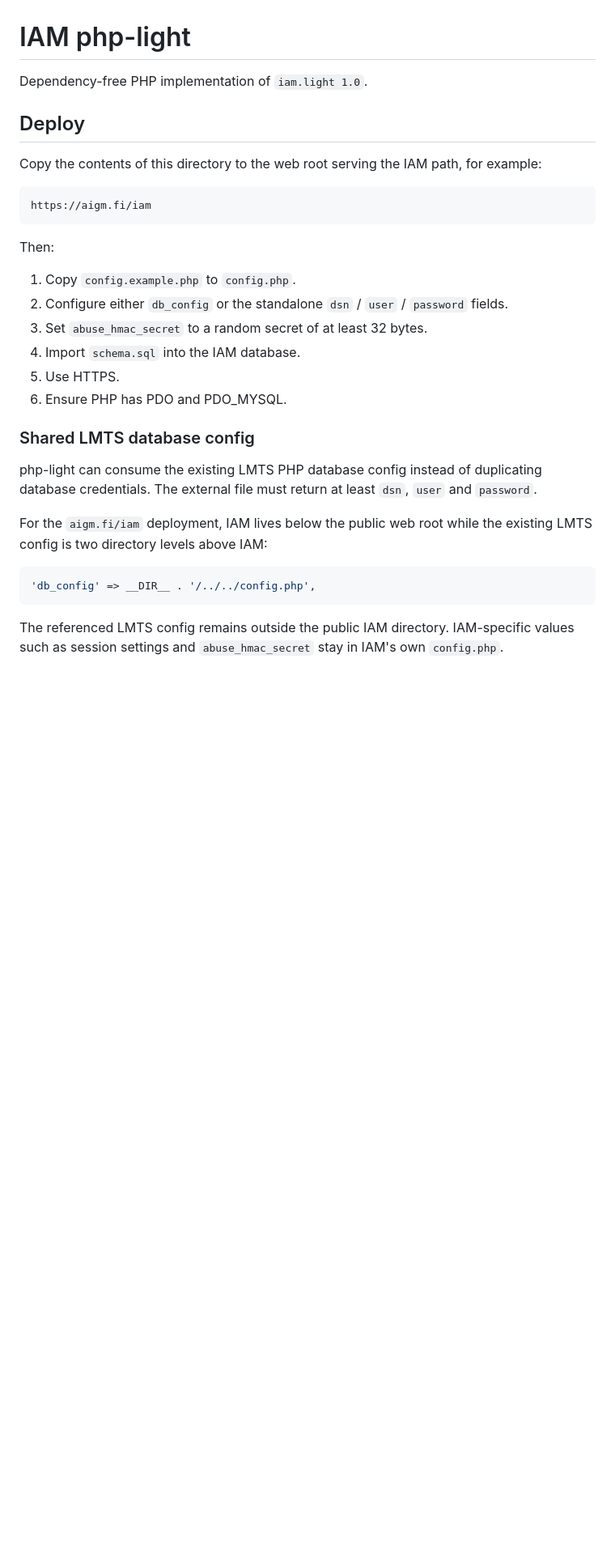
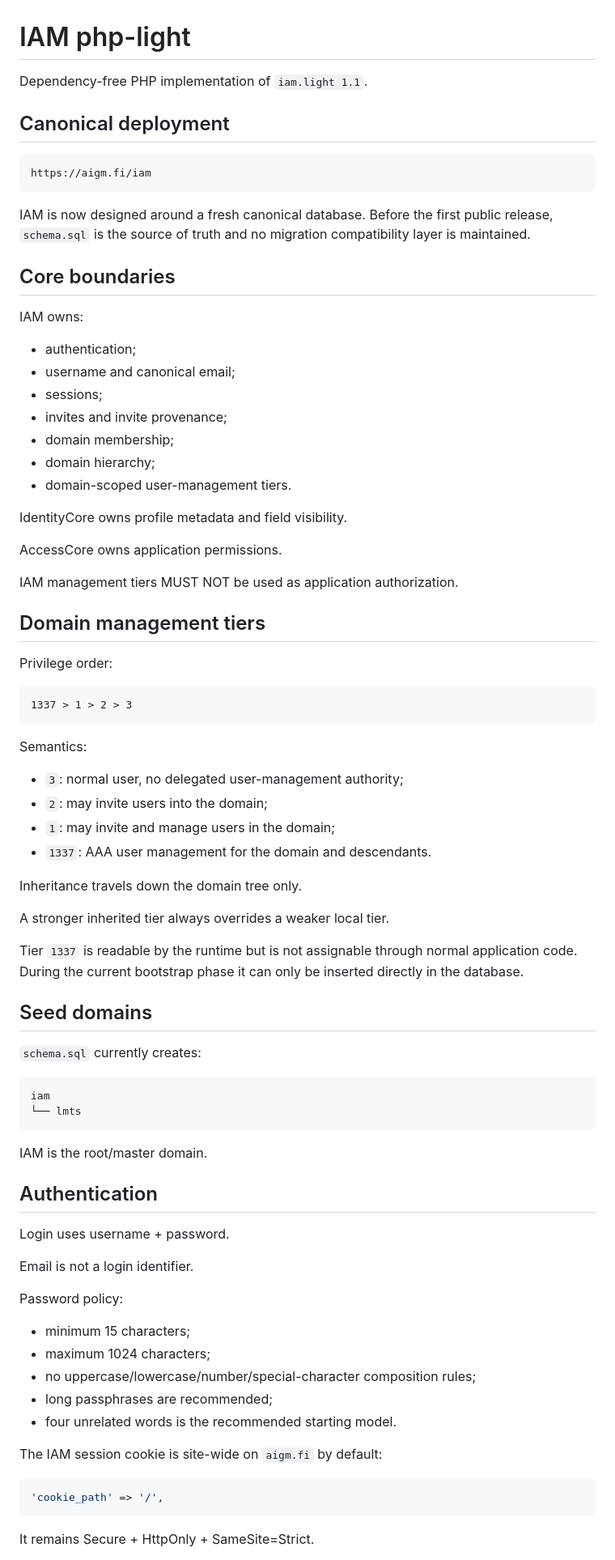
Before and after one commit to Th3Hypn0tist/IAM, a Markdown page: php-light/README.md, the part around one of its changes. Shown at 81% size. Drawn GitHub-style; blank space fills up the shorter version.

Commit message:
Document iam.light 1.1 domain architecture

````diff
--- a/php-light/README.md
+++ b/php-light/README.md
@@ -1,33 +1,88 @@
 # IAM php-light
 
-Dependency-free PHP implementation of `iam.light 1.0`.
+Dependency-free PHP implementation of `iam.light 1.1`.
 
-## Deploy
-
-Copy the contents of this directory to the web root serving the IAM path, for example:
+## Canonical deployment
 
 ```text
 https://aigm.fi/iam
 ```
 
-Then:
+IAM is now designed around a fresh canonical database. Before the first public
+release, `schema.sql` is the source of truth and no migration compatibility
+layer is maintained.
 
-1. Copy `config.example.php` to `config.php`.
-2. Configure either `db_config` or the standalone `dsn` / `user` / `password` fields.
-3. Set `abuse_hmac_secret` to a random secret of at least 32 bytes.
-4. Import `schema.sql` into the IAM database.
-5. Use HTTPS.
-6. Ensure PHP has PDO and PDO_MYSQL.
+## Core boundaries
 
-### Shared LMTS database config
+IAM owns:
 
-php-light can consume the existing LMTS PHP database config instead of duplicating database credentials. The external file must return at least `dsn`, `user` and `password`.
+- authentication;
+- username and canonical email;
+- sessions;
+- invites and invite provenance;
+- domain membership;
+- domain hierarchy;
+- domain-scoped user-management tiers.
 
-For the `aigm.fi/iam` deployment, IAM lives below the public web root while the existing LMTS config is two directory levels above IAM:
+IdentityCore owns profile metadata and field visibility.
+
+AccessCore owns application permissions.
+
+IAM management tiers MUST NOT be used as application authorization.
+
+## Domain management tiers
+
+Privilege order:
+
+```text
+1337 > 1 > 2 > 3
+```
+
+Semantics:
+
+- `3`: normal user, no delegated user-management authority;
+- `2`: may invite users into the domain;
+- `1`: may invite and manage users in the domain;
+- `1337`: AAA user management for the domain and descendants.
+
+Inheritance travels down the domain tree only.
+
+A stronger inherited tier always overrides a weaker local tier.
+
+Tier `1337` is readable by the runtime but is not assignable through normal
+application code. During the current bootstrap phase it can only be inserted
+directly in the database.
+
+## Seed domains
+
+`schema.sql` currently creates:
+
+```text
+iam
+└── lmts
+```
+
+IAM is the root/master domain.
+
+## Authentication
+
+Login uses username + password.
+
+Email is not a login identifier.
+
+Password policy:
+
+- minimum 15 characters;
+- maximum 1024 characters;
+- no uppercase/lowercase/number/special-character composition rules;
+- long passphrases are recommended;
+- four unrelated words is the recommended starting model.
+
+The IAM session cookie is site-wide on `aigm.fi` by default:
 
 ```php
-'db_config' => __DIR__ . '/../../config.php',
+'cookie_path' => '/',
 ```
 
-The referenced LMTS config remains outside the public IAM directory. IAM-specific values such as session settings and `abuse_hmac_secret` stay in IAM's own `config.php`.
+It remains Secure + HttpOnly + SameSite=Strict.
 
````
Also changed, not shown: other parts of php-light/README.md (+126 -40 lines).
